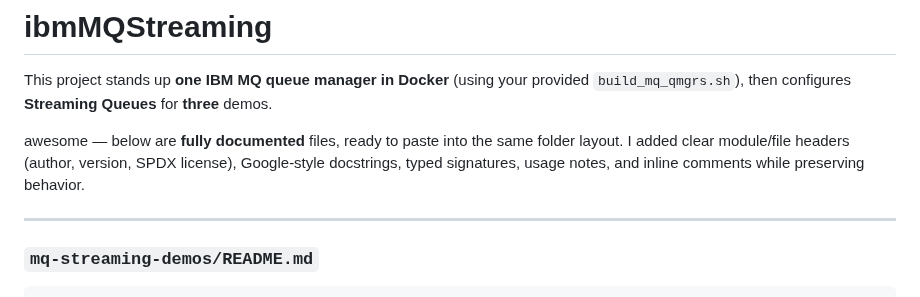
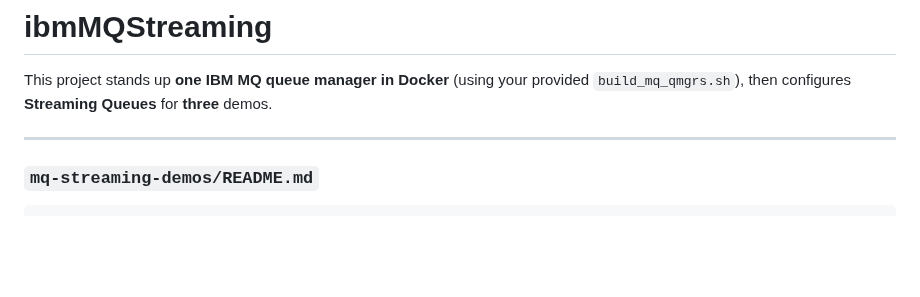
Before and after one commit to aztekmq/ibmMQStreaming, a Markdown page: README.md, the part around the change. GitHub-like rendering; blank space fills up the shorter version.

Commit message:
doc check

```diff
--- a/README.md
+++ b/README.md
@@ -1,7 +1,5 @@
 # ibmMQStreaming
 This project stands up **one IBM MQ queue manager in Docker** (using your provided `build_mq_qmgrs.sh`), then configures **Streaming Queues** for **three** demos.
-
-awesome — below are **fully documented** files, ready to paste into the same folder layout. I added clear module/file headers (author, version, SPDX license), Google-style docstrings, typed signatures, usage notes, and inline comments while preserving behavior.
 
 ---
 
```
